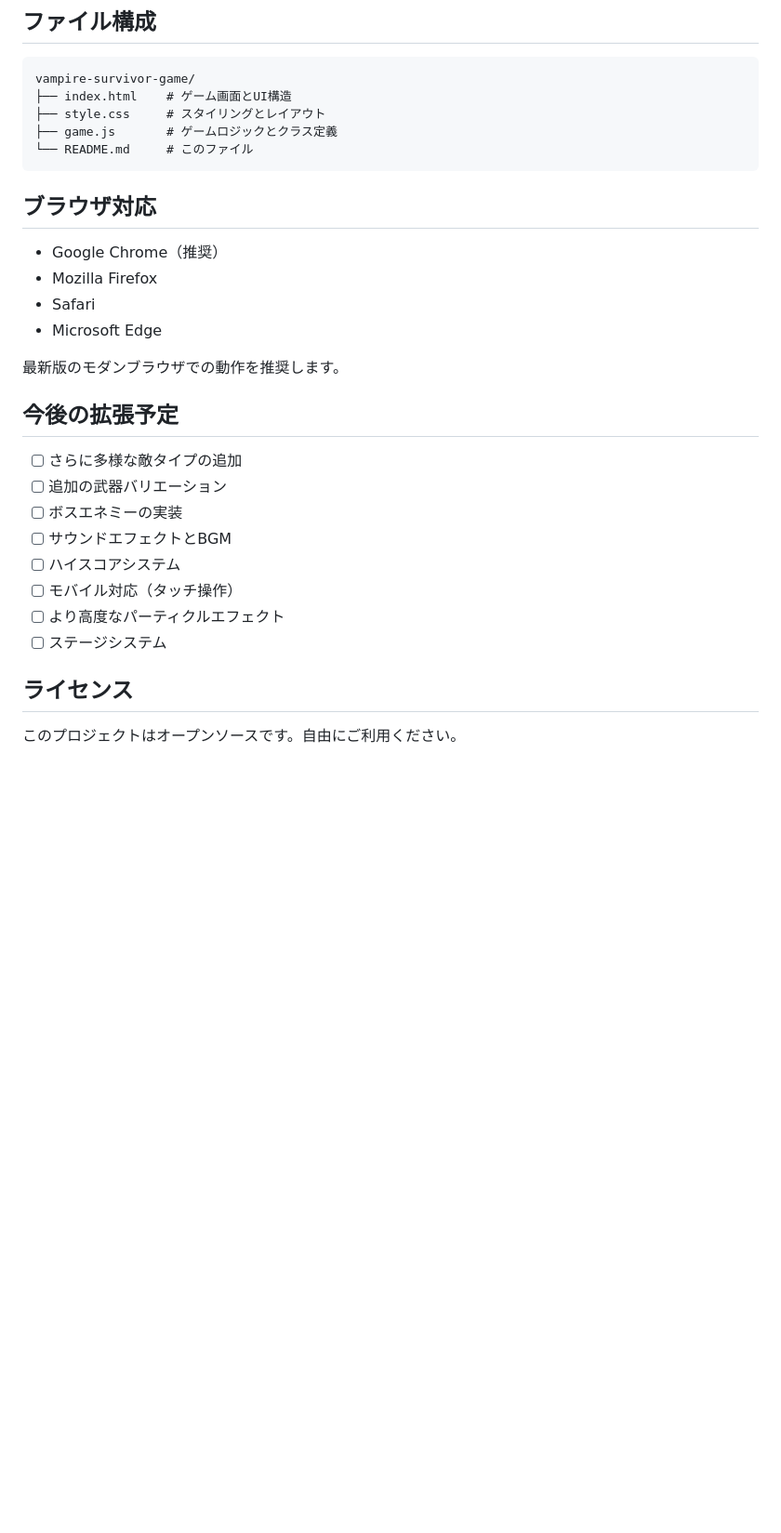
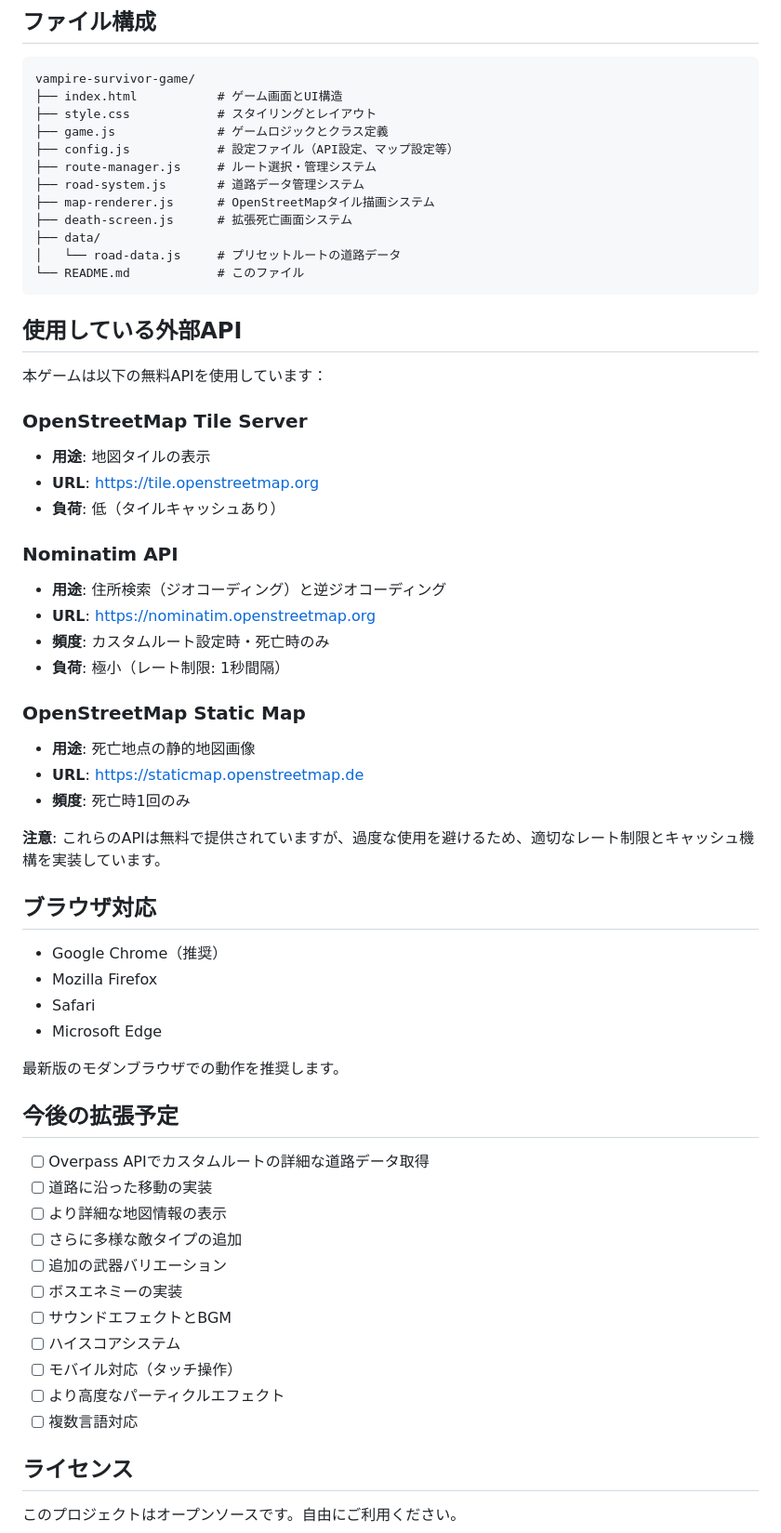
Before and after one commit to Yamada-Tech/vampire-survivor-game, a Markdown page: README.md, the part around one of its changes. Shown at 93% size. Rendered like a GitHub page; blank space fills up the shorter version.

````diff
--- a/README.md
+++ b/README.md
@@ -106,11 +147,40 @@ npx http-server
 ## ファイル構成
 ```
 vampire-survivor-game/
-├── index.html    # ゲーム画面とUI構造
-├── style.css     # スタイリングとレイアウト
-├── game.js       # ゲームロジックとクラス定義
-└── README.md     # このファイル
+├── index.html           # ゲーム画面とUI構造
+├── style.css            # スタイリングとレイアウト
+├── game.js              # ゲームロジックとクラス定義
+├── config.js            # 設定ファイル（API設定、マップ設定等）
+├── route-manager.js     # ルート選択・管理システム
+├── road-system.js       # 道路データ管理システム
+├── map-renderer.js      # OpenStreetMapタイル描画システム
+├── death-screen.js      # 拡張死亡画面システム
+├── data/
+│   └── road-data.js     # プリセットルートの道路データ
+└── README.md            # このファイル
 ```
+
+## 使用している外部API
+
+本ゲームは以下の無料APIを使用しています：
+
+### OpenStreetMap Tile Server
+- **用途**: 地図タイルの表示
+- **URL**: https://tile.openstreetmap.org
+- **負荷**: 低（タイルキャッシュあり）
+
+### Nominatim API
+- **用途**: 住所検索（ジオコーディング）と逆ジオコーディング
+- **URL**: https://nominatim.openstreetmap.org
+- **頻度**: カスタムルート設定時・死亡時のみ
+- **負荷**: 極小（レート制限: 1秒間隔）
+
+### OpenStreetMap Static Map
+- **用途**: 死亡地点の静的地図画像
+- **URL**: https://staticmap.openstreetmap.de
+- **頻度**: 死亡時1回のみ
+
+**注意**: これらのAPIは無料で提供されていますが、過度な使用を避けるため、適切なレート制限とキャッシュ機構を実装しています。
 
 ## ブラウザ対応
 - Google Chrome（推奨）
@@ -121,6 +191,9 @@ vampire-survivor-game/
 最新版のモダンブラウザでの動作を推奨します。
 
 ## 今後の拡張予定
+- [ ] Overpass APIでカスタムルートの詳細な道路データ取得
+- [ ] 道路に沿った移動の実装
+- [ ] より詳細な地図情報の表示
 - [ ] さらに多様な敵タイプの追加
 - [ ] 追加の武器バリエーション
 - [ ] ボスエネミーの実装
@@ -128,7 +201,7 @@ vampire-survivor-game/
 - [ ] ハイスコアシステム
 - [ ] モバイル対応（タッチ操作）
 - [ ] より高度なパーティクルエフェクト
-- [ ] ステージシステム
+- [ ] 複数言語対応
 
 ## ライセンス
 このプロジェクトはオープンソースです。自由にご利用ください。
````
Also changed, not shown: other parts of README.md (+51 -10 lines).
